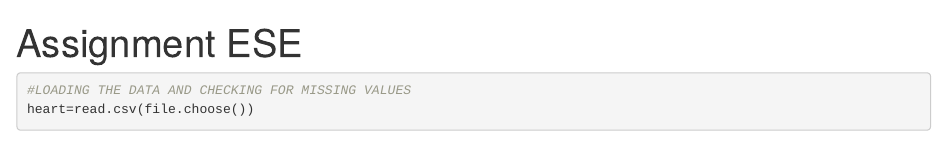
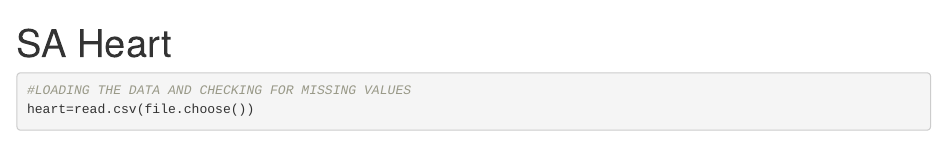
Before and after one commit to Vedika-19/Predicting-Coronary-Heart-Disease, an R Markdown document (SAHeart.Rmd): the page in a window 1100 px wide, from its top. Rendered offline with R 4.5, knitr and Pandoc, with nearby package versions; some code elsewhere in the file could not run offline.

Commit message:
Update SAHeart.Rmd

````diff
--- a/SAHeart.Rmd
+++ b/SAHeart.Rmd
@@ -1,5 +1,5 @@
 ---
-title: "Assignment ESE"
+title: "SA Heart"
 output: html_document
 ---
 ```{r}
````
